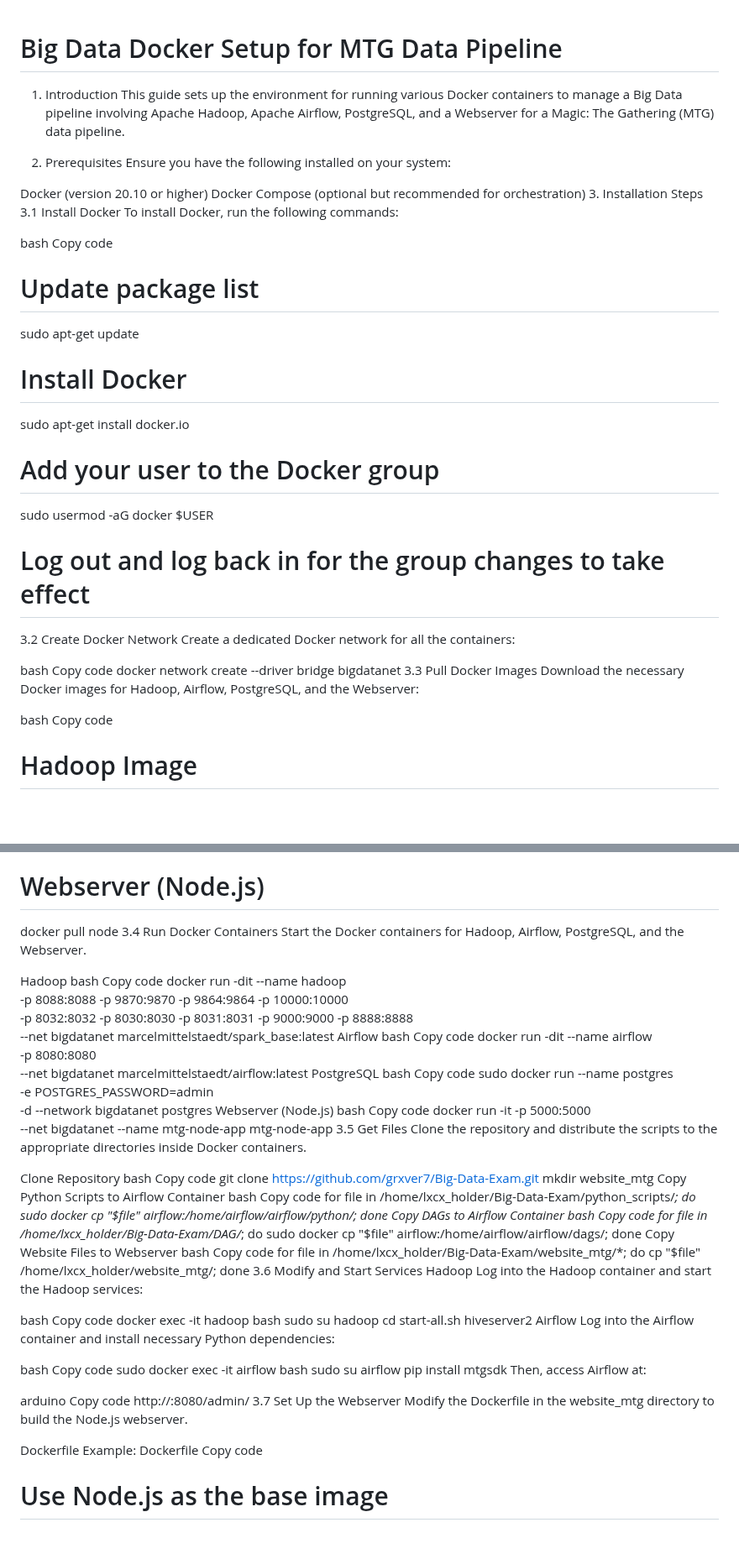
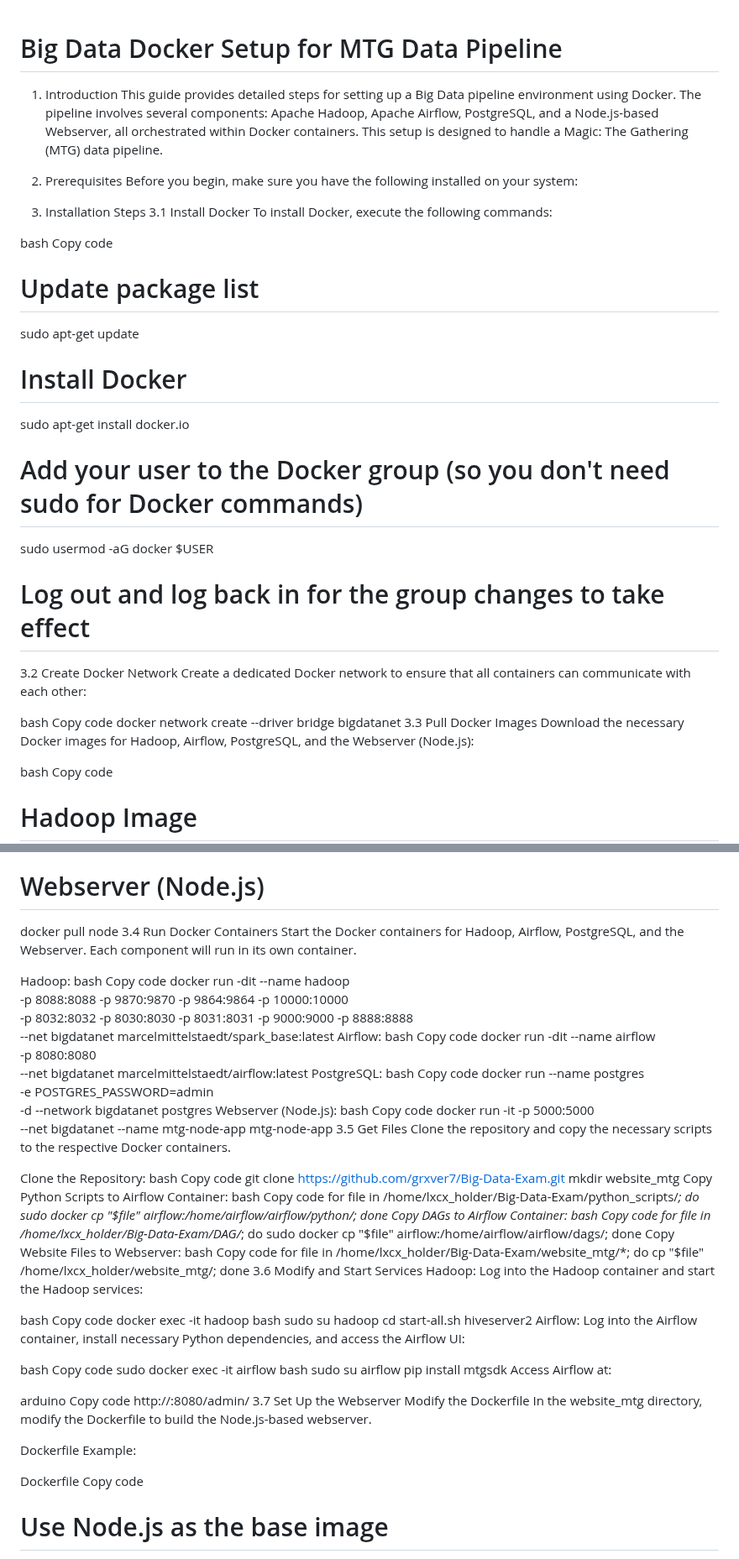
Before and after one commit to grxver7/Big-Data-Exam, a Markdown page: README.md, 2 parts joined by grey strips. Shown at 84% size. Rendered like a GitHub page; blank space fills up the shorter version.

```diff
--- a/README.md
+++ b/README.md
@@ -1,15 +1,14 @@
 # Big Data Docker Setup for MTG Data Pipeline
+
 1. Introduction
-This guide sets up the environment for running various Docker containers to manage a Big Data pipeline involving Apache Hadoop, Apache Airflow, PostgreSQL, and a Webserver for a Magic: The Gathering (MTG) data pipeline.
+This guide provides detailed steps for setting up a Big Data pipeline environment using Docker. The pipeline involves several components: Apache Hadoop, Apache Airflow, PostgreSQL, and a Node.js-based Webserver, all orchestrated within Docker containers. This setup is designed to handle a Magic: The Gathering (MTG) data pipeline.
 
 2. Prerequisites
-Ensure you have the following installed on your system:
+Before you begin, make sure you have the following installed on your system:
 
-Docker (version 20.10 or higher)
-Docker Compose (optional but recommended for orchestration)
 3. Installation Steps
 3.1 Install Docker
-To install Docker, run the following commands:
+To install Docker, execute the following commands:
 
 bash
 Copy code
@@ -19,18 +18,18 @@ sudo apt-get update
 # Install Docker
 sudo apt-get install docker.io
 
-# Add your user to the Docker group
+# Add your user to the Docker group (so you don't need sudo for Docker commands)
 sudo usermod -aG docker $USER
 
 # Log out and log back in for the group changes to take effect
 3.2 Create Docker Network
-Create a dedicated Docker network for all the containers:
+Create a dedicated Docker network to ensure that all containers can communicate with each other:
 
 bash
 Copy code
 docker network create --driver bridge bigdatanet
 3.3 Pull Docker Images
-Download the necessary Docker images for Hadoop, Airflow, PostgreSQL, and the Webserver:
+Download the necessary Docker images for Hadoop, Airflow, PostgreSQL, and the Webserver (Node.js):
 
 bash
 Copy code
@@ -46,57 +45,57 @@ docker pull postgres
 # Webserver (Node.js)
 docker pull node
 3.4 Run Docker Containers
-Start the Docker containers for Hadoop, Airflow, PostgreSQL, and the Webserver.
+Start the Docker containers for Hadoop, Airflow, PostgreSQL, and the Webserver. Each component will run in its own container.
 
-Hadoop
+Hadoop:
 bash
 Copy code
 docker run -dit --name hadoop \
   -p 8088:8088 -p 9870:9870 -p 9864:9864 -p 10000:10000 \
   -p 8032:8032 -p 8030:8030 -p 8031:8031 -p 9000:9000 -p 8888:8888 \
   --net bigdatanet marcelmittelstaedt/spark_base:latest
-Airflow
+Airflow:
 bash
 Copy code
 docker run -dit --name airflow \
   -p 8080:8080 \
   --net bigdatanet marcelmittelstaedt/airflow:latest
-PostgreSQL
+PostgreSQL:
 bash
 Copy code
-sudo docker run --name postgres \
+docker run --name postgres \
   -e POSTGRES_PASSWORD=admin \
   -d --network bigdatanet postgres
-Webserver (Node.js)
+Webserver (Node.js):
 bash
 Copy code
 docker run -it -p 5000:5000 \
   --net bigdatanet --name mtg-node-app mtg-node-app
 3.5 Get Files
-Clone the repository and distribute the scripts to the appropriate directories inside Docker containers.
+Clone the repository and copy the necessary scripts to the respective Docker containers.
 
-Clone Repository
+Clone the Repository:
 bash
 Copy code
 git clone https://github.com/grxver7/Big-Data-Exam.git
 mkdir website_mtg
-Copy Python Scripts to Airflow Container
+Copy Python Scripts to Airflow Container:
 bash
 Copy code
 for file in /home/lxcx_holder/Big-Data-Exam/python_scripts/*; do
     sudo docker cp "$file" airflow:/home/airflow/airflow/python/; done
-Copy DAGs to Airflow Container
+Copy DAGs to Airflow Container:
 bash
 Copy code
 for file in /home/lxcx_holder/Big-Data-Exam/DAG/*; do
     sudo docker cp "$file" airflow:/home/airflow/airflow/dags/; done
-Copy Website Files to Webserver
+Copy Website Files to Webserver:
 bash
 Copy code
 for file in /home/lxcx_holder/Big-Data-Exam/website_mtg/*; do
     cp "$file" /home/lxcx_holder/website_mtg/; done
 3.6 Modify and Start Services
-Hadoop
+Hadoop:
 Log into the Hadoop container and start the Hadoop services:
 
 bash
@@ -106,23 +105,25 @@ sudo su hadoop
 cd
 start-all.sh
 hiveserver2
-Airflow
-Log into the Airflow container and install necessary Python dependencies:
+Airflow:
+Log into the Airflow container, install necessary Python dependencies, and access the Airflow UI:
 
 bash
 Copy code
 sudo docker exec -it airflow bash
 sudo su airflow
 pip install mtgsdk
-Then, access Airflow at:
+Access Airflow at:
 
 arduino
 Copy code
 http://<external-ip-of-vm>:8080/admin/
 3.7 Set Up the Webserver
-Modify the Dockerfile in the website_mtg directory to build the Node.js webserver.
+Modify the Dockerfile
+In the website_mtg directory, modify the Dockerfile to build the Node.js-based webserver.
 
 Dockerfile Example:
+
 Dockerfile
 Copy code
 # Use Node.js as the base image
```
Also changed, not shown: other parts of README.md (+4 -4 lines).
